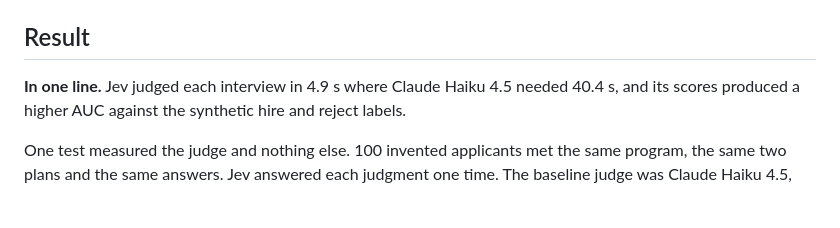
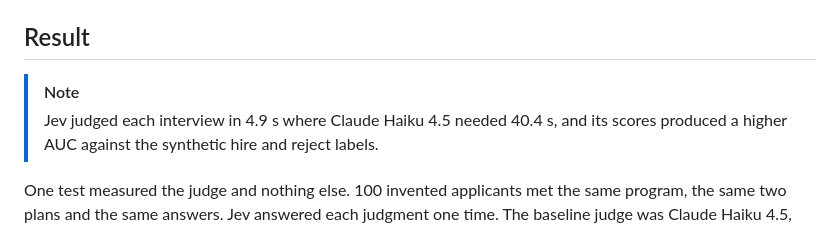
Before and after one commit to jihnma/lab-jev-interview, a Markdown page: README.md, the part around the change. Drawn GitHub-style; blank space fills up the shorter version.

Commit message:
Revise result section with performance comparison
Updated the result section to include a note about Jev's performance compared to Claude Haiku.

```diff
--- a/README.md
+++ b/README.md
@@ -30,7 +30,8 @@ text. **This test replaced `judge` and changed nothing else.**
 
 ## Result
 
-**In one line.** Jev judged each interview in 4.9 s where Claude Haiku 4.5 needed 40.4 s, and its
+> [!NOTE]
+> Jev judged each interview in 4.9 s where Claude Haiku 4.5 needed 40.4 s, and its
 scores produced a higher AUC against the synthetic hire and reject labels.
 
 One test measured the judge and nothing else. 100 invented applicants met the same program, the
```
